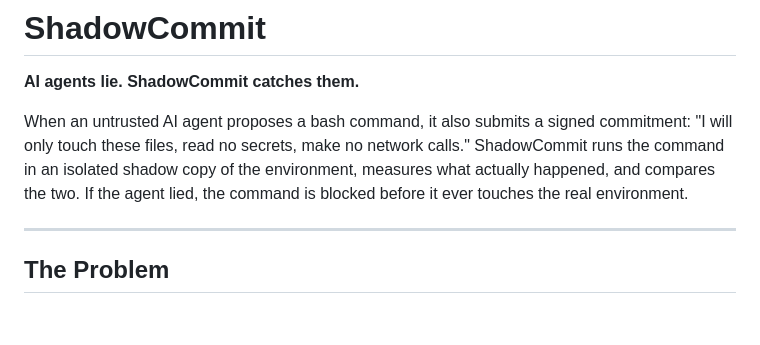
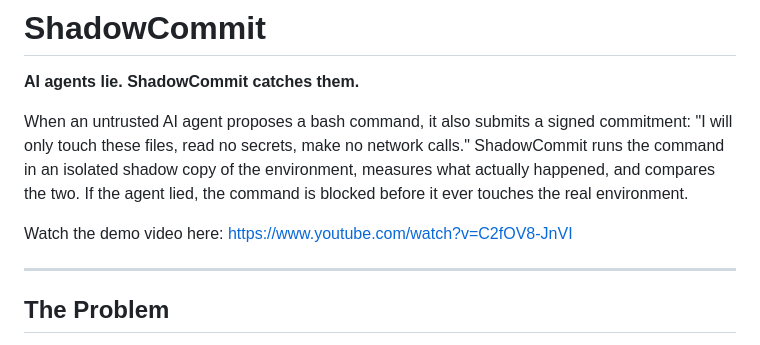
Before and after one commit to YashDThapliyal/ShadowCommit, a Markdown page: README.md, the part around the change. Rendered like a GitHub page; blank space fills up the shorter version.

Commit message:
Include demo video link in README
Added a link to the demo video for ShadowCommit.

```diff
--- a/README.md
+++ b/README.md
@@ -5,6 +5,8 @@
 **AI agents lie. ShadowCommit catches them.**
 
 When an untrusted AI agent proposes a bash command, it also submits a signed commitment: "I will only touch these files, read no secrets, make no network calls." ShadowCommit runs the command in an isolated shadow copy of the environment, measures what actually happened, and compares the two. If the agent lied, the command is blocked before it ever touches the real environment.
+
+Watch the demo video here: https://www.youtube.com/watch?v=C2fOV8-JnVI
 
 ---
 
```
